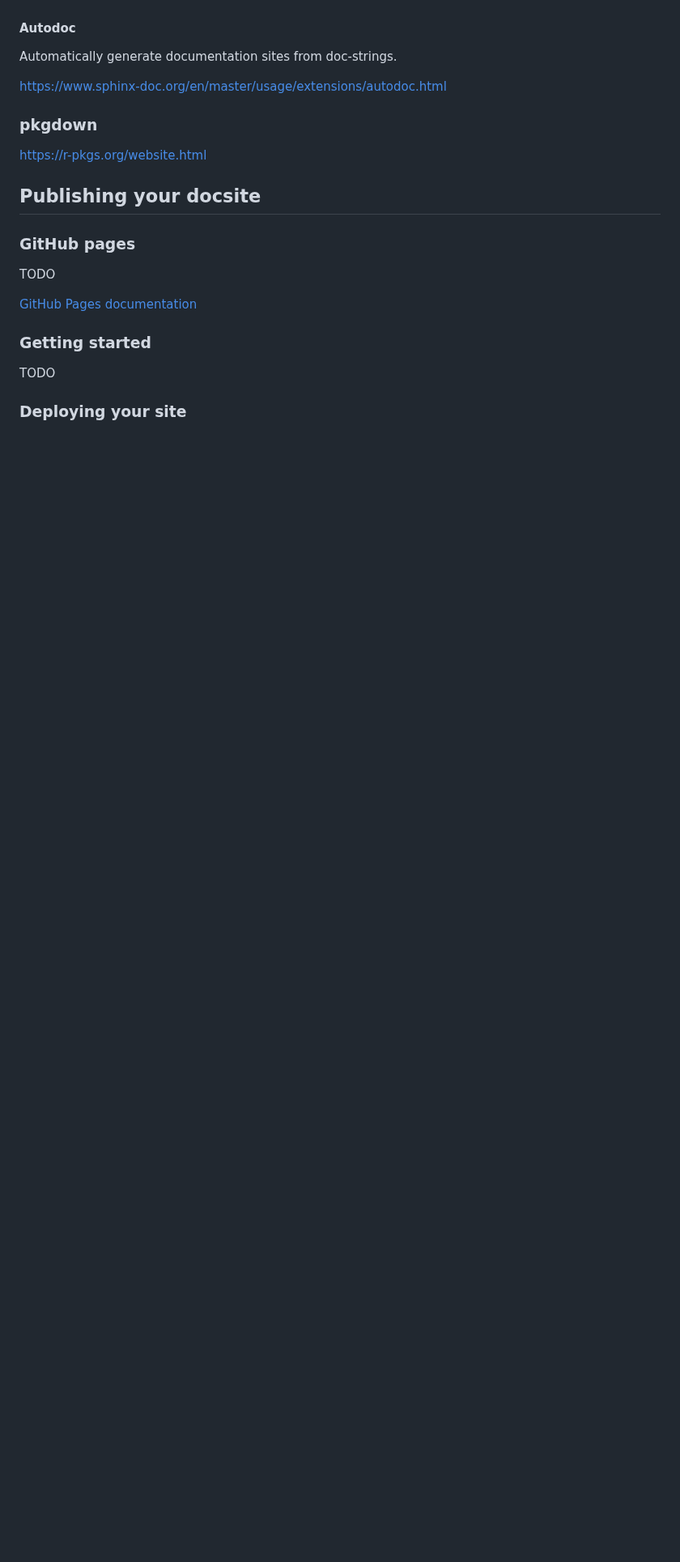
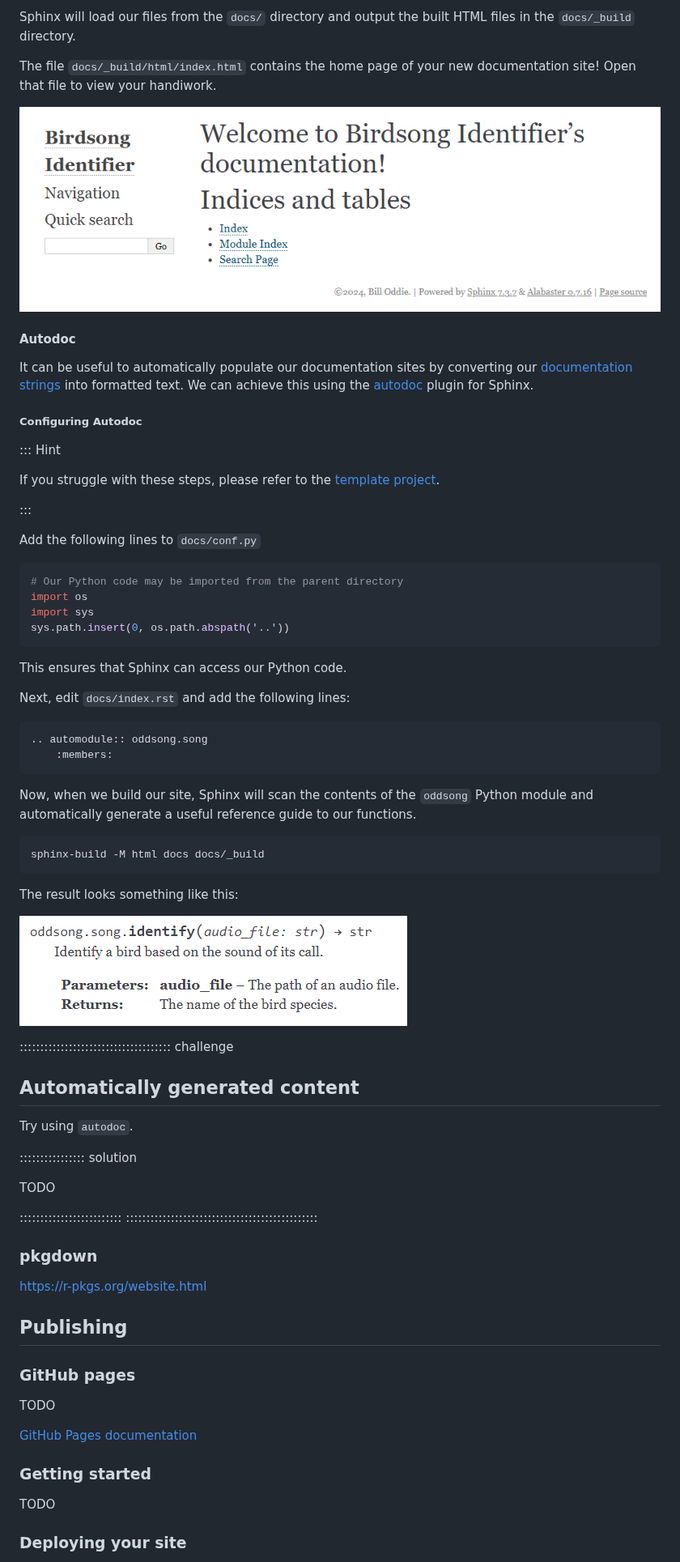
Before and after one commit to FAIR2-for-research-software/Documentation, a Markdown page: sites.md, the part around one of its changes. Shown at 81% size. Rendered like a GitHub page; pictures changed too: fig/oddsong-autodoc.png (added), fig/sphinx-build-screenshot.png (added); blank space fills up the shorter version.

````diff
--- a/sites.md
+++ b/sites.md
@@ -124,15 +195,67 @@ For a more in-depth guide, please see [Build your first project](https://www.sph
+Sphinx will load our files from the `docs/` directory and output the built HTML files in the `docs/_build` directory.
+
+The file `docs/_build/html/index.html` contains the home page of your new documentation site! Open that file to view your handiwork.
+
+![The Sphinx homepage for our documentation site](fig/sphinx-build-screenshot.png "Sphinx")
 
 #### Autodoc
 
-Automatically generate documentation sites from doc-strings.
+It can be useful to automatically populate our documentation sites by converting our [documentation strings](docstrings.md) into formatted text. We can achieve this using the [autodoc](https://www.sphinx-doc.org/en/master/usage/extensions/autodoc.html) plugin for Sphinx.
 
-https://www.sphinx-doc.org/en/master/usage/extensions/autodoc.html
+##### Configuring Autodoc
+
+::: Hint
+
+If you struggle with these steps, please refer to the [template project](https://github.com/Joe-Heffer-Shef/oddsong).
+
+:::
+
+Add the following lines to `docs/conf.py`
+
+```python
+# Our Python code may be imported from the parent directory
+import os
+import sys
+sys.path.insert(0, os.path.abspath('..'))
+```
+
+This ensures that Sphinx can access our Python code.
+
+Next, edit `docs/index.rst` and add the following lines:
+
+```rst
+.. automodule:: oddsong.song
+    :members:
+```
+
+Now, when we build our site, Sphinx will scan the contents of the `oddsong` Python module and automatically generate a useful reference guide to our functions.
+
+```bash
+sphinx-build -M html docs docs/_build
+```
+
+The result looks something like this:
+
+![Python documentation string rendered as HTML](fig/oddsong-autodoc.png "A Python function documentation string")
+
+::::::::::::::::::::::::::::::::::::: challenge
+
+## Automatically generated content
+
+Try using `autodoc`.
+
+:::::::::::::::: solution
+
+TODO
+
+:::::::::::::::::::::::::
+:::::::::::::::::::::::::::::::::::::::::::::::
 
 ### pkgdown
 
 https://r-pkgs.org/website.html
 
-## Publishing your docsite
+## Publishing
 
 ### GitHub pages
 
````
Also changed, not shown: other parts of sites.md (+75 -4 lines), docstrings.md (+24 -0 lines), readmes.md (+16 -0 lines), 1 other file.
